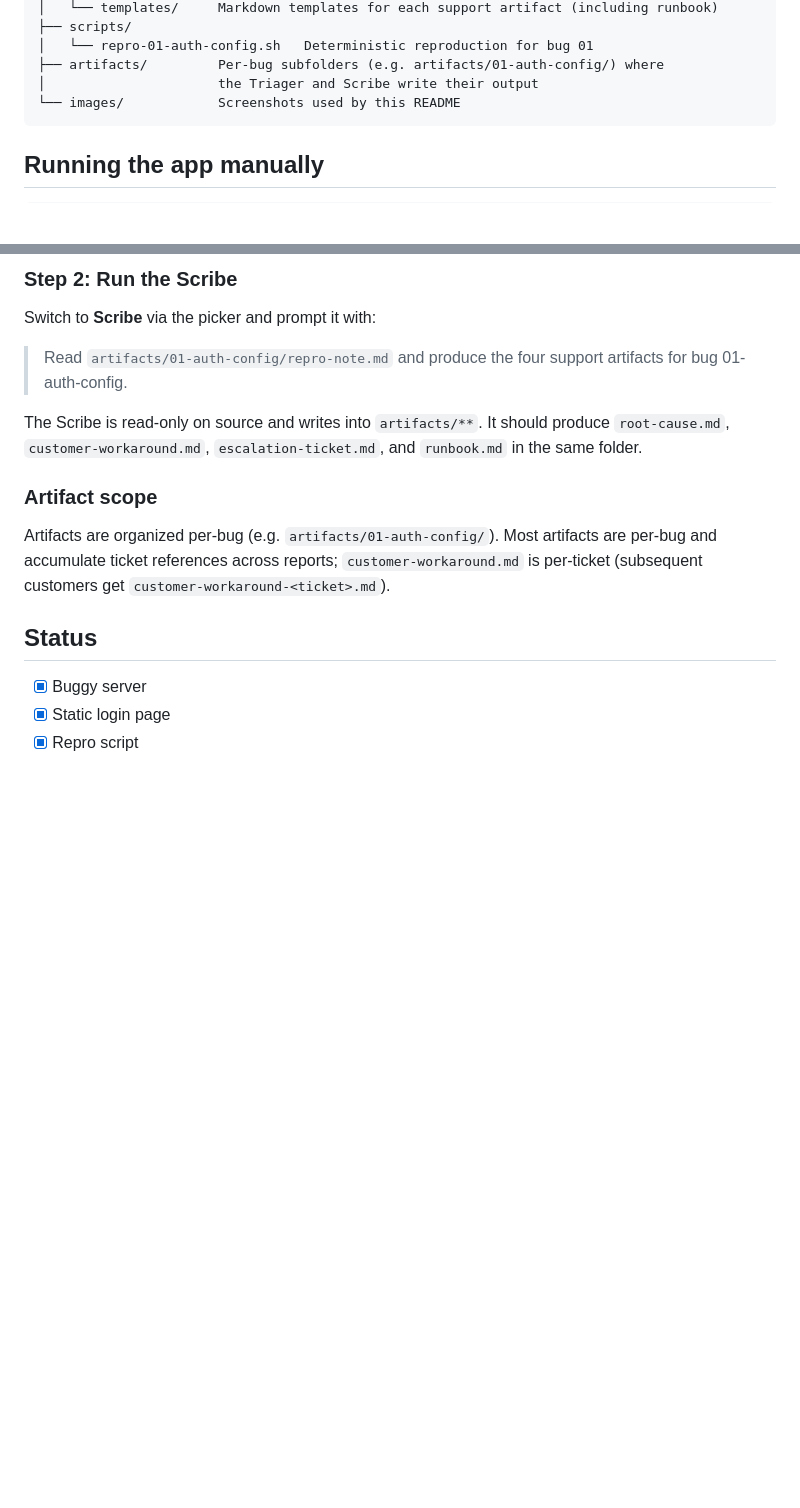
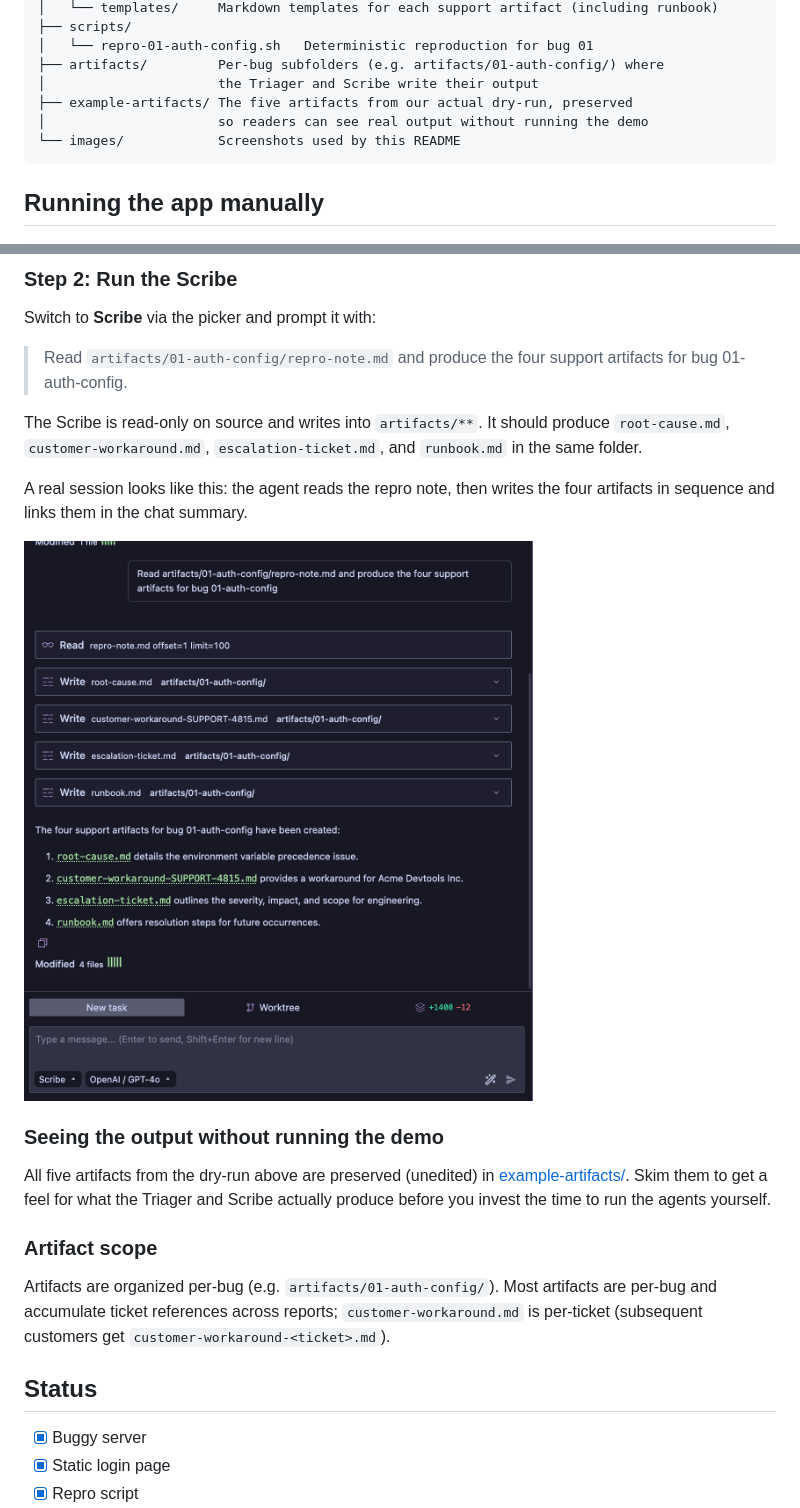
Before and after one commit to KazChe/kilo-support-copilot-demo-, a Markdown page: README.md, 2 parts joined by grey strips. GitHub-like rendering; blank space fills up the shorter version.

Commit message:
add screenshot to read me

````diff
--- a/README.md
+++ b/README.md
@@ -24,6 +24,8 @@ follow-ups.
 │   └── repro-01-auth-config.sh   Deterministic reproduction for bug 01
 ├── artifacts/         Per-bug subfolders (e.g. artifacts/01-auth-config/) where
 │                      the Triager and Scribe write their output
+├── example-artifacts/ The five artifacts from our actual dry-run, preserved
+│                      so readers can see real output without running the demo
 └── images/            Screenshots used by this README
 ```
 
@@ -90,6 +98,19 @@ Switch to **Scribe** via the picker and prompt it with:
 The Scribe is read-only on source and writes into `artifacts/**`. It
 should produce `root-cause.md`, `customer-workaround.md`,
 `escalation-ticket.md`, and `runbook.md` in the same folder.
+
+A real session looks like this: the agent reads the repro note, then
+writes the four artifacts in sequence and links them in the chat
+summary.
+
+![Scribe reading the repro note and writing the four support artifacts](images/scriber-ok.png)
+
+### Seeing the output without running the demo
+
+All five artifacts from the dry-run above are preserved (unedited) in
+[example-artifacts/](example-artifacts/). Skim them to get a feel for
+what the Triager and Scribe actually produce before you invest the
+time to run the agents yourself.
 
 ### Artifact scope
 
````
Also changed, not shown: other parts of README.md (+6 -0 lines).
